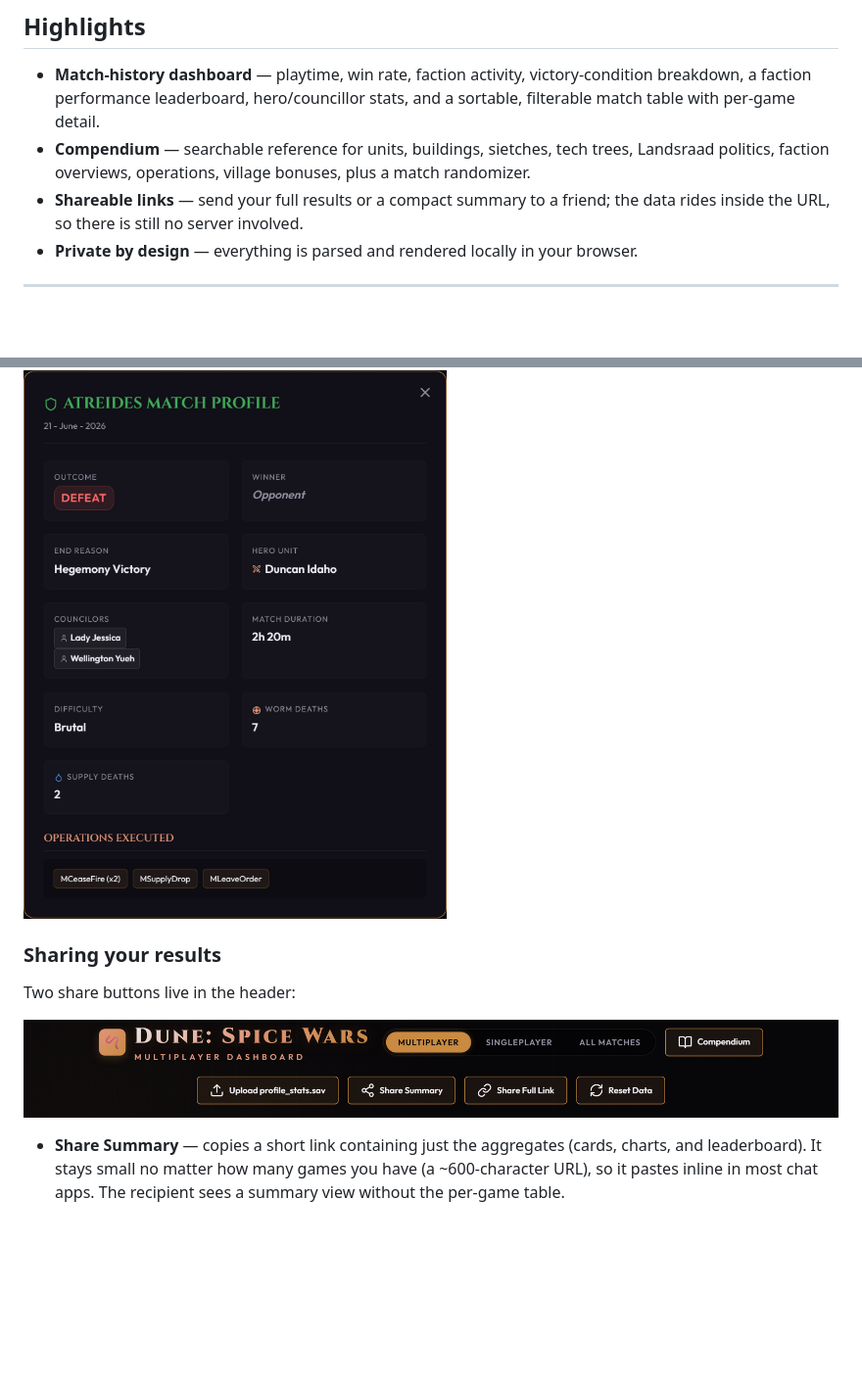
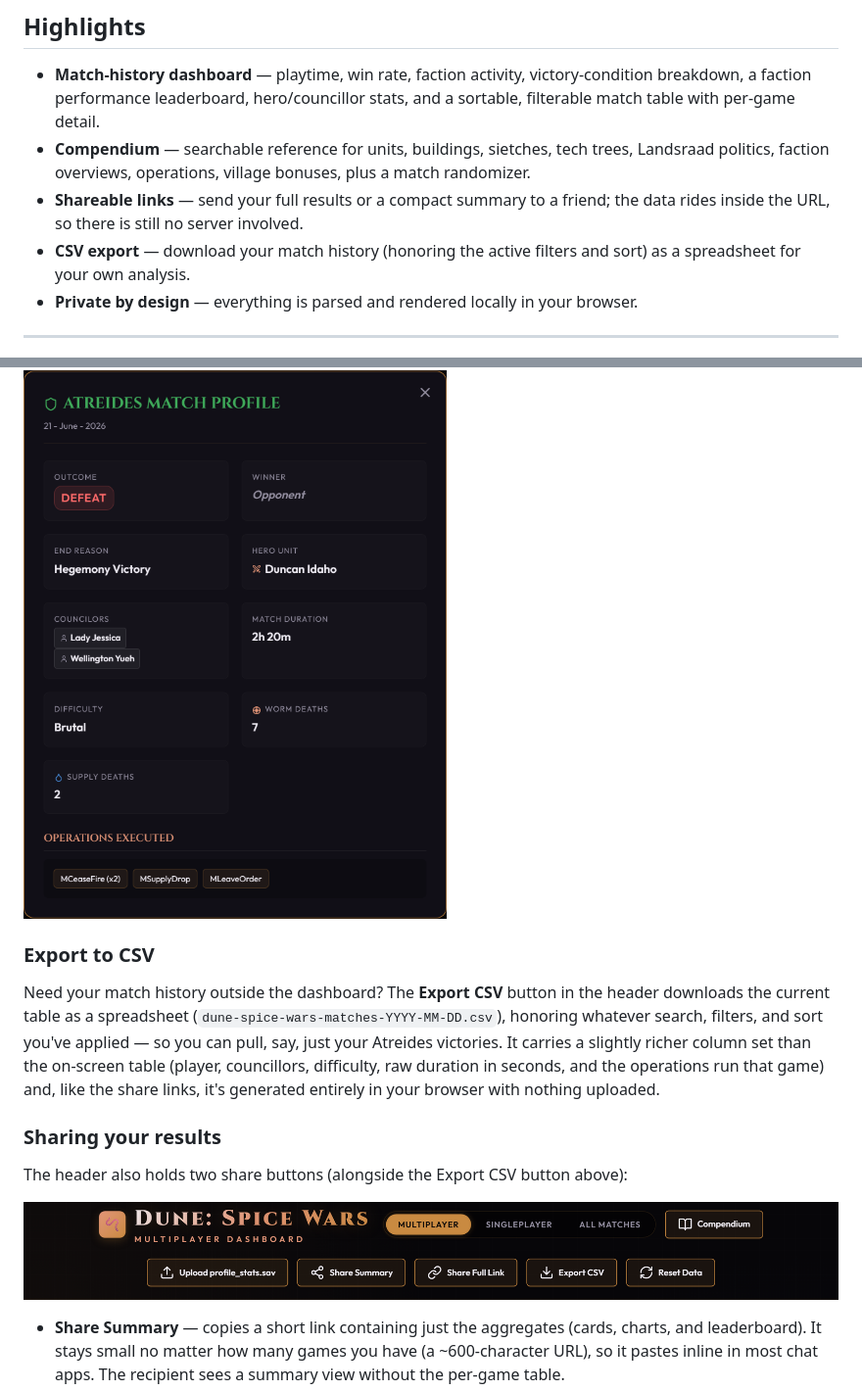
Before and after one commit to HerrAA918/dune-spice-wars-dashboard, a Markdown page: README.md, 2 parts joined by grey strips. Shown at 98% size. Drawn GitHub-style; pictures changed too: docs/sec-header.png; blank space fills up the shorter version.

```diff
--- a/README.md
+++ b/README.md
@@ -23,6 +23,8 @@ static page that runs **100% in your browser**. No account, no upload, no server
   randomizer.
 - **Shareable links** — send your full results or a compact summary to a friend; the
   data rides inside the URL, so there is still no server involved.
+- **CSV export** — download your match history (honoring the active filters and sort) as
+  a spreadsheet for your own analysis.
 - **Private by design** — everything is parsed and rendered locally in your browser.
 
 ---
@@ -103,7 +105,17 @@ councillors, duration, difficulty, death breakdown, and the operations executed
 
 ![Match detail modal](docs/sec-match-detail.png)
 
+### Export to CSV
+
+Need your match history outside the dashboard? The **Export CSV** button in the header
+downloads the current table as a spreadsheet (`dune-spice-wars-matches-YYYY-MM-DD.csv`),
+honoring whatever search, filters, and sort you've applied — so you can pull, say, just
+your Atreides victories. It carries a slightly richer column set than the on-screen table
+(player, councillors, difficulty, raw duration in seconds, and the operations run that
+game) and, like the share links, it's generated entirely in your browser with nothing
+uploaded.
+
 ### Sharing your results
 
-Two share buttons live in the header:
+The header also holds two share buttons (alongside the Export CSV button above):
 
```
Also changed, not shown: other parts of README.md (+1 -1 lines), 1 other file.
